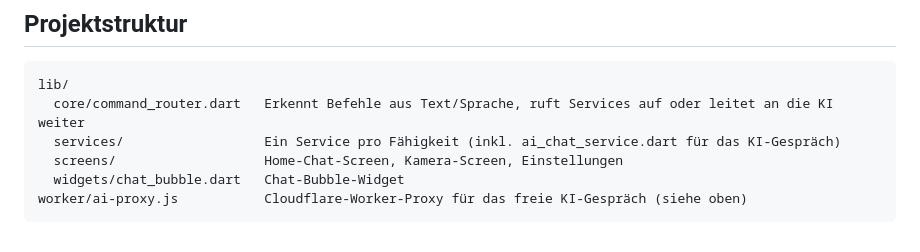
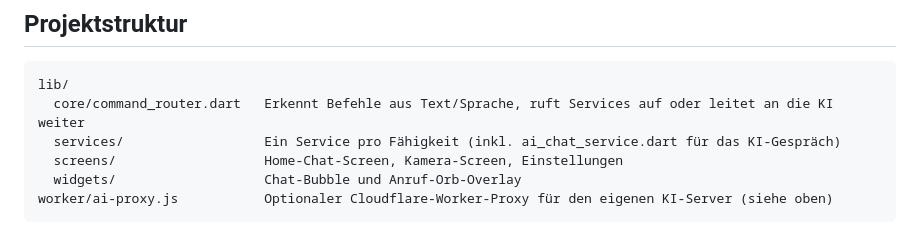
Before and after one commit to ibrahim200832/jarvis-mobile, a Markdown page: README.md, the part around one of its changes. GitHub-like rendering.

````diff
--- a/README.md
+++ b/README.md
@@ -161,6 +170,6 @@ lib/
   core/command_router.dart   Erkennt Befehle aus Text/Sprache, ruft Services auf oder leitet an die KI weiter
   services/                  Ein Service pro Fähigkeit (inkl. ai_chat_service.dart für das KI-Gespräch)
   screens/                   Home-Chat-Screen, Kamera-Screen, Einstellungen
-  widgets/chat_bubble.dart   Chat-Bubble-Widget
-worker/ai-proxy.js           Cloudflare-Worker-Proxy für das freie KI-Gespräch (siehe oben)
+  widgets/                   Chat-Bubble und Anruf-Orb-Overlay
+worker/ai-proxy.js           Optionaler Cloudflare-Worker-Proxy für den eigenen KI-Server (siehe oben)
 ```
````
Also changed, not shown: other parts of README.md (+21 -12 lines).
